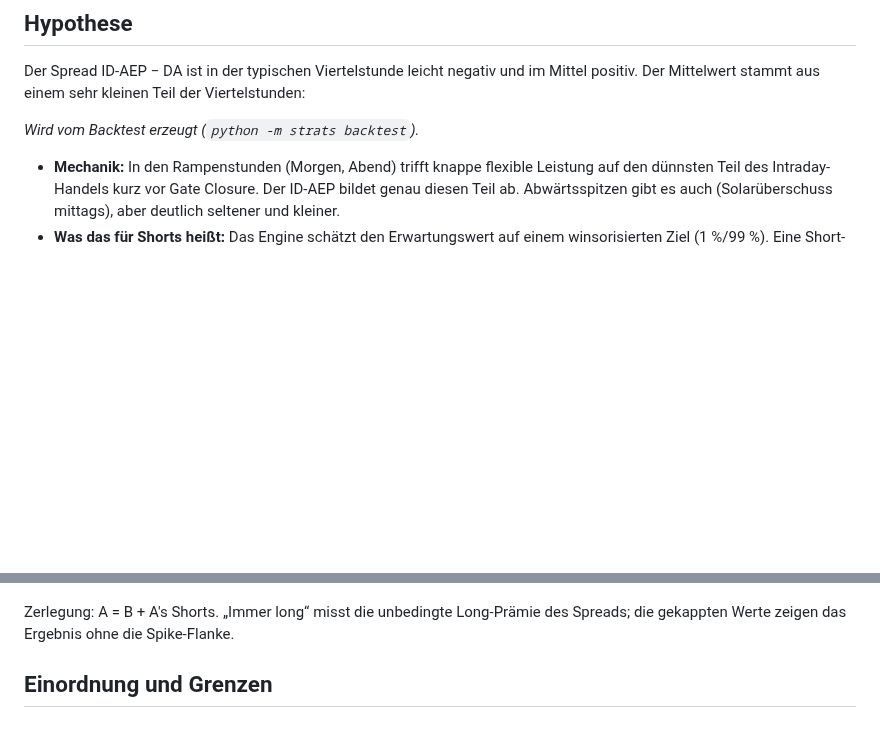
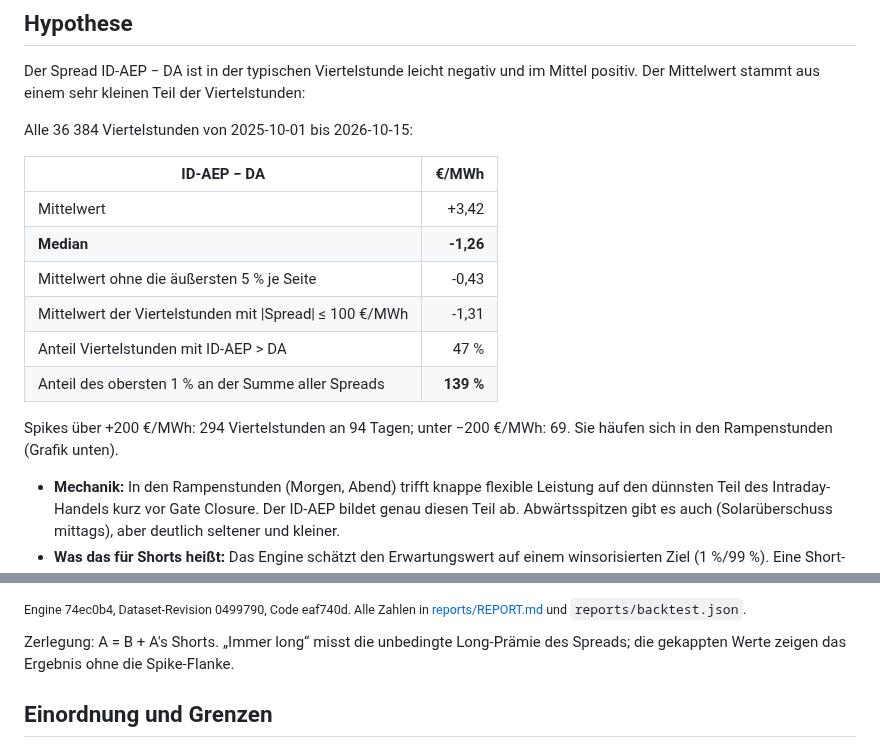
Before and after one commit to ak16o7/de-power-strats, a Markdown page: README.md, 2 parts joined by grey strips. Drawn GitHub-style; blank space fills up the shorter version.

Commit message:
Backtest results from eaf740d

```diff
--- a/README.md
+++ b/README.md
@@ -17,7 +17,19 @@ Der Spread ID-AEP − DA ist in der typischen Viertelstunde leicht negativ und i
 positiv. Der Mittelwert stammt aus einem sehr kleinen Teil der Viertelstunden:
 
 <!-- ANATOMY:START -->
-_Wird vom Backtest erzeugt (`python -m strats backtest`)._
+Alle 36 384 Viertelstunden von 2025-10-01 bis 2026-10-15:
+
+| ID-AEP − DA | €/MWh |
+|---|---:|
+| Mittelwert | +3,42 |
+| **Median** | **-1,26** |
+| Mittelwert ohne die äußersten 5 % je Seite | -0,43 |
+| Mittelwert der Viertelstunden mit \|Spread\| ≤ 100 €/MWh | -1,31 |
+| Anteil Viertelstunden mit ID-AEP > DA | 47 % |
+| Anteil des obersten 1 % an der Summe aller Spreads | **139 %** |
+
+Spikes über +200 €/MWh: 294 Viertelstunden an 94 Tagen; unter −200 €/MWh: 69. Sie häufen sich in den Rampenstunden (Grafik unten).
+
 <!-- ANATOMY:END -->
 
 - **Mechanik:** In den Rampenstunden (Morgen, Abend) trifft knappe flexible Leistung auf den
@@ -53,3 +106,5 @@ _Wird vom Backtest erzeugt (`python -m strats backtest`)._
+<sub>Engine 74ec0b4, Dataset-Revision 0499790, Code eaf740d. Alle Zahlen in [reports/REPORT.md](reports/REPORT.md) und `reports/backtest.json`.</sub>
+
 <!-- RESULTS:END -->
 
 Zerlegung: A = B + A's Shorts. „Immer long“ misst die unbedingte Long-Prämie des Spreads;
```
Also changed, not shown: other parts of README.md (+42 -1 lines), reports/REPORT.md (added, +209 -0 lines), reports/pnl.png (added), 2 other files.
